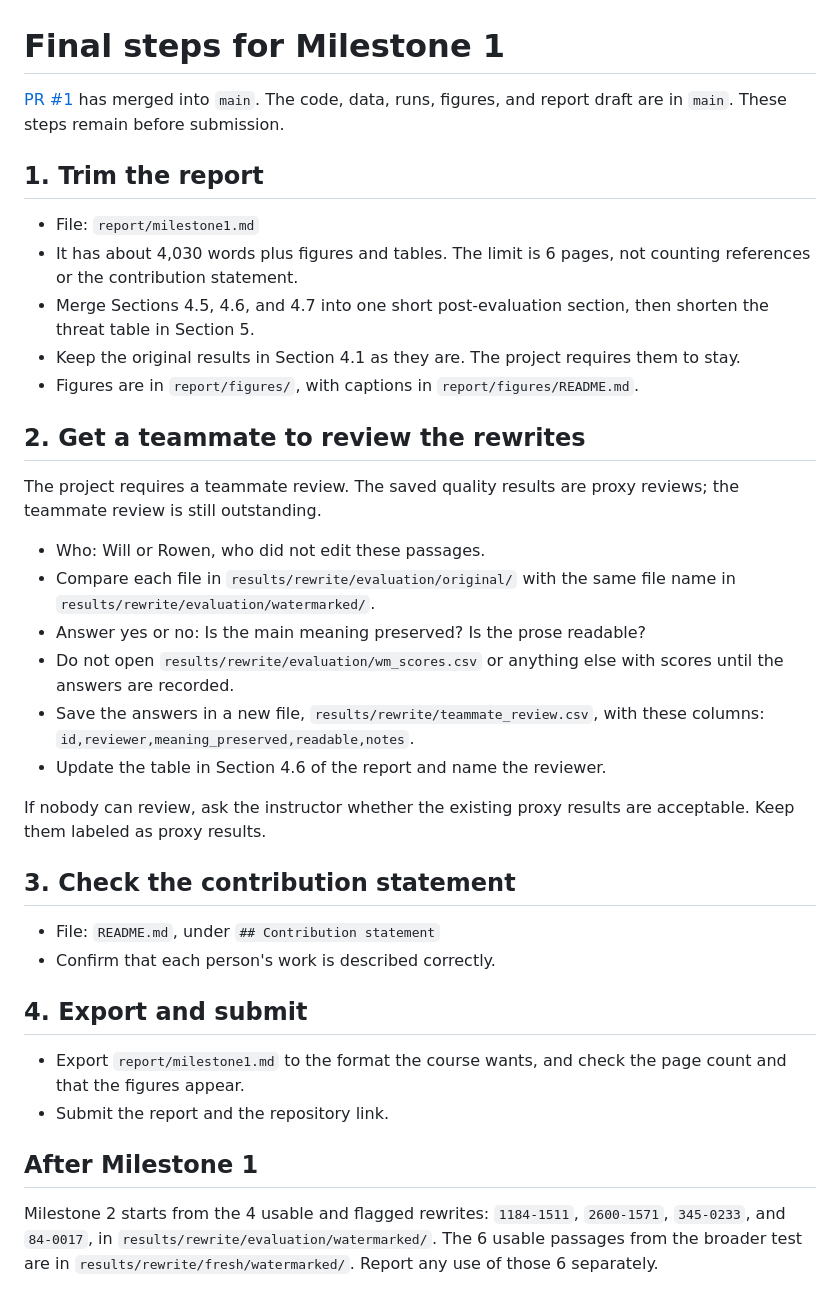
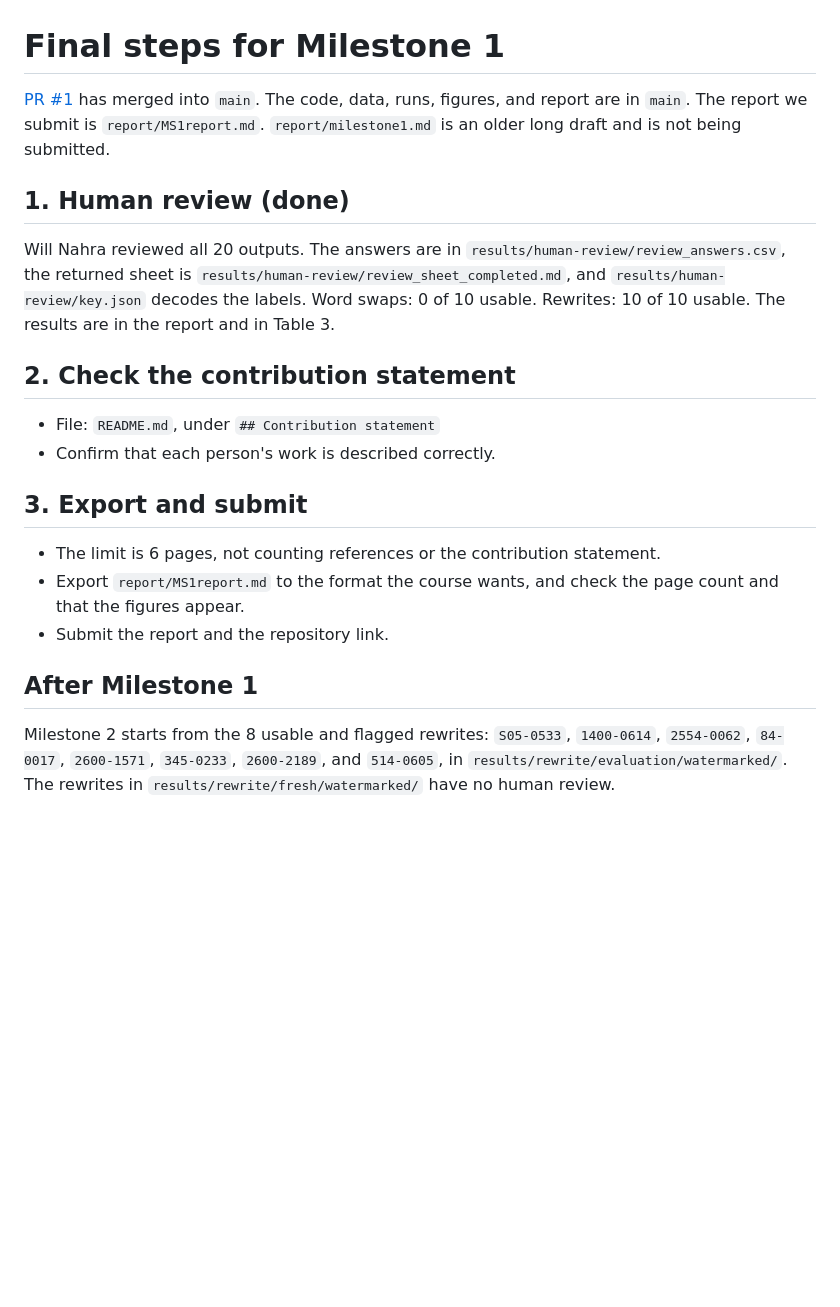
Before and after one commit to Goldbarn/DSAPprojRepo, a Markdown page: final_steps.md, the part around the change. Rendered like a GitHub page; blank space fills up the shorter version.

```diff
--- a/final_steps.md
+++ b/final_steps.md
@@ -1,37 +1,22 @@
 # Final steps for Milestone 1
 
-[PR #1](https://github.com/Goldbarn/DSAPprojRepo/pull/1) has merged into `main`. The code, data, runs, figures, and report draft are in `main`. These steps remain before submission.
+[PR #1](https://github.com/Goldbarn/DSAPprojRepo/pull/1) has merged into `main`. The code, data, runs, figures, and report are in `main`. The report we submit is `report/MS1report.md`. `report/milestone1.md` is an older long draft and is not being submitted.
 
-## 1. Trim the report
+## 1. Human review (done)
 
-- File: `report/milestone1.md`
-- It has about 4,030 words plus figures and tables. The limit is 6 pages, not counting references or the contribution statement.
-- Merge Sections 4.5, 4.6, and 4.7 into one short post-evaluation section, then shorten the threat table in Section 5.
-- Keep the original results in Section 4.1 as they are. The project requires them to stay.
-- Figures are in `report/figures/`, with captions in `report/figures/README.md`.
+Will Nahra reviewed all 20 outputs. The answers are in `results/human-review/review_answers.csv`, the returned sheet is `results/human-review/review_sheet_completed.md`, and `results/human-review/key.json` decodes the labels. Word swaps: 0 of 10 usable. Rewrites: 10 of 10 usable. The results are in the report and in Table 3.
 
-## 2. Get a teammate to review the rewrites
-
-The project requires a teammate review. The saved quality results are proxy reviews; the teammate review is still outstanding.
-
-- Who: Will or Rowen, who did not edit these passages.
-- Compare each file in `results/rewrite/evaluation/original/` with the same file name in `results/rewrite/evaluation/watermarked/`.
-- Answer yes or no: Is the main meaning preserved? Is the prose readable?
-- Do not open `results/rewrite/evaluation/wm_scores.csv` or anything else with scores until the answers are recorded.
-- Save the answers in a new file, `results/rewrite/teammate_review.csv`, with these columns: `id,reviewer,meaning_preserved,readable,notes`.
-- Update the table in Section 4.6 of the report and name the reviewer.
-
-If nobody can review, ask the instructor whether the existing proxy results are acceptable. Keep them labeled as proxy results.
-
-## 3. Check the contribution statement
+## 2. Check the contribution statement
 
 - File: `README.md`, under `## Contribution statement`
 - Confirm that each person's work is described correctly.
 
-## 4. Export and submit
-- Export `report/milestone1.md` to the format the course wants, and check the page count and that the figures appear.
+## 3. Export and submit
+
+- The limit is 6 pages, not counting references or the contribution statement.
+- Export `report/MS1report.md` to the format the course wants, and check the page count and that the figures appear.
 - Submit the report and the repository link.
 
 ## After Milestone 1
 
-Milestone 2 starts from the 4 usable and flagged rewrites: `1184-1511`, `2600-1571`, `345-0233`, and `84-0017`, in `results/rewrite/evaluation/watermarked/`. The 6 usable passages from the broader test are in `results/rewrite/fresh/watermarked/`. Report any use of those 6 separately.
+Milestone 2 starts from the 8 usable and flagged rewrites: `S05-0533`, `1400-0614`, `2554-0062`, `84-0017`, `2600-1571`, `345-0233`, `2600-2189`, and `514-0605`, in `results/rewrite/evaluation/watermarked/`. The rewrites in `results/rewrite/fresh/watermarked/` have no human review.
```
Also changed, not shown: report/MS1report.md (+4 -4 lines), results/human-review/review_sheet_completed.md (added, +475 -0 lines), report/figures/m1-paper/primary_results.png, report/figures/m1-paper/threat_model.png, 3 other files.
